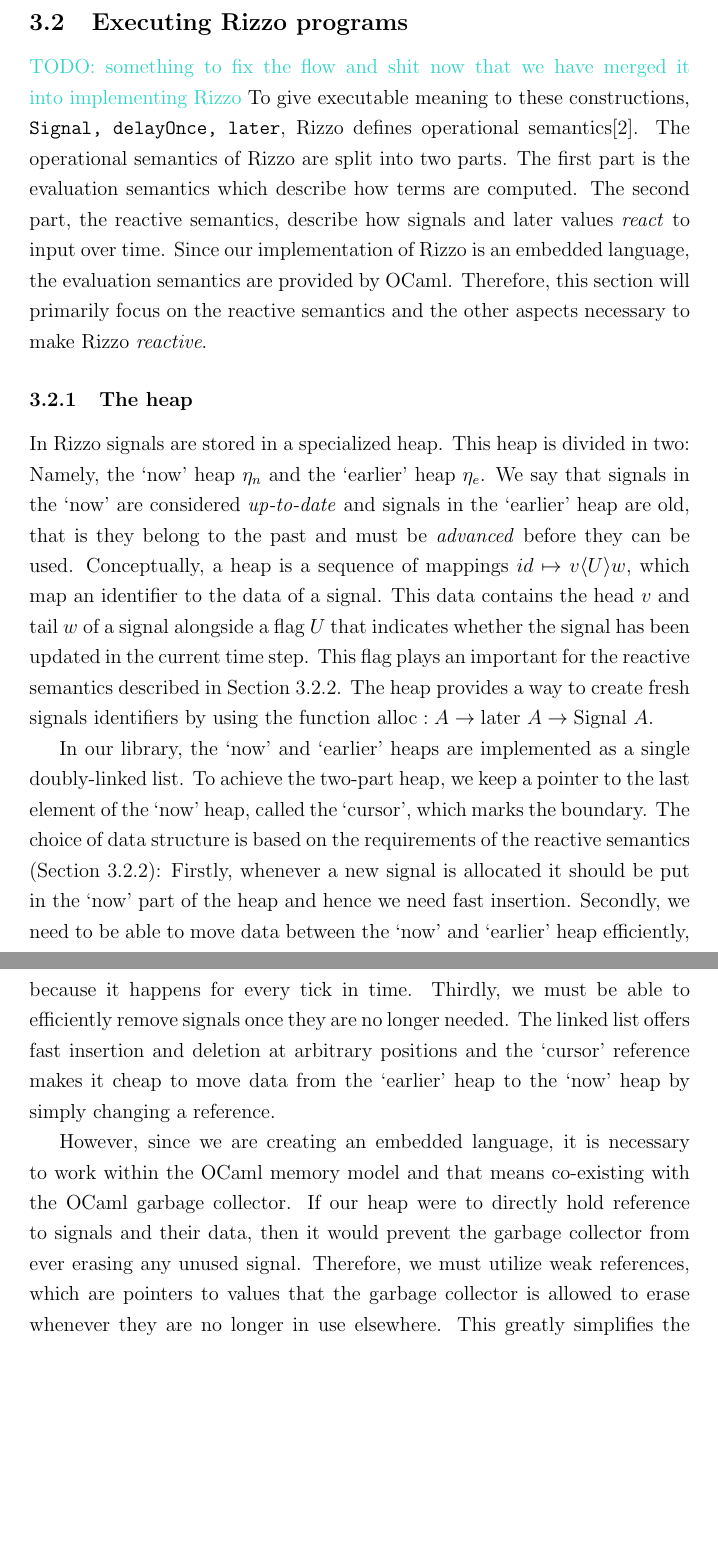
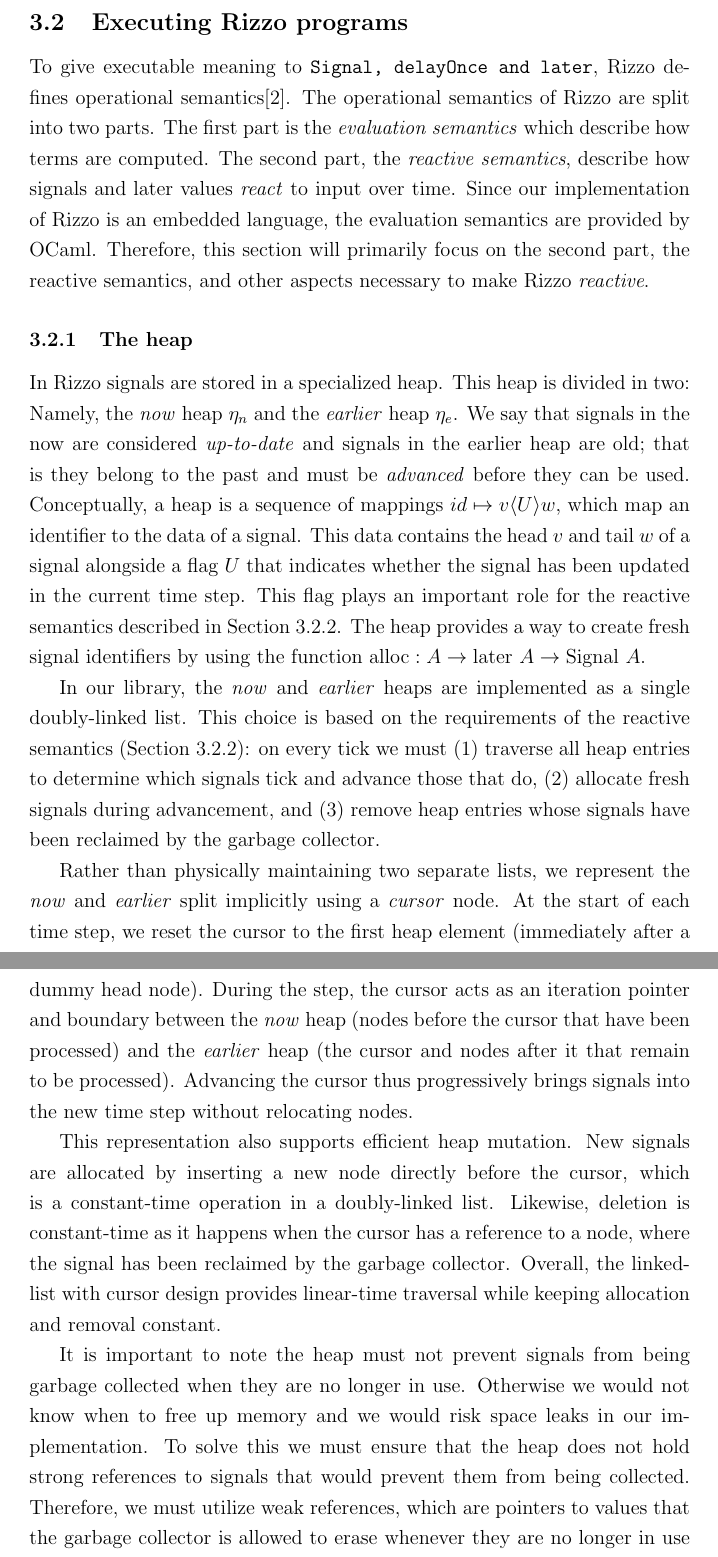
Before and after one commit to itu-msc/Research-Project, a LaTeX paper (pdf/main.tex, which reads pdf/sections/body/rizzo_core.tex): two parts of pages 21 and 22 of 35 before the commit and two parts of pages 21 and 22 of 36 after it, joined at a grey line, cut so that both start at the same text, the shorter picture padded with empty space. Compiled offline with pdfLaTeX.

Commit message:
rewrite of reasoning for doubly-linked list heap

```diff
--- a/pdf/sections/body/rizzo_core.tex
+++ b/pdf/sections/body/rizzo_core.tex
@@ -1,20 +1,31 @@
 \subsection{Executing Rizzo programs}\label{section:rizzo_core}
 
-\todo{something to fix the flow and shit now that we have merged it into implementing Rizzo}
 %The core, whatever "glues" the concepts together, making it a language
-To give executable meaning to these constructions, \texttt{Signal, delayOnce, later}, Rizzo defines operational semantics\cite{rizzo_modal_2025}. The operational semantics of Rizzo are split into two parts. The first part is the evaluation semantics which describe how terms are computed. The second part, the reactive semantics, describe how signals and later values \textit{react} to input over time. Since our implementation of Rizzo is an embedded language, the evaluation semantics are provided by OCaml. Therefore, this section will primarily focus on the reactive semantics and the other aspects necessary to make Rizzo \textit{reactive}.
+To give executable meaning to \texttt{Signal, delayOnce and later}, Rizzo defines operational semantics\cite{rizzo_modal_2025}. The operational semantics of Rizzo are split into two parts. The first part is the \textit{evaluation semantics} which describe how terms are computed. The second part, the \textit{reactive semantics}, describe how signals and later values \textit{react} to input over time.
+Since our implementation of Rizzo is an embedded language, the evaluation semantics are provided by OCaml. Therefore, this section will primarily focus on the second part, the reactive semantics, and other aspects necessary to make Rizzo \textit{reactive}.
 
 % You cannot have a headless signal
 %the type and how to construct these
 \subsubsection{The heap}\label{section:rizzo_heap}
 %Conceptually, how the heap should work
-In Rizzo signals are stored in a specialized heap. This heap is divided in two: Namely, the `now' heap $\eta_n$ and the `earlier' heap $\eta_e$. We say that signals in the `now' are considered \textit{up-to-date} and signals in the `earlier' heap are old, that is they belong to the past and must be \textit{advanced} before they can be used. Conceptually, a heap is a sequence of mappings $id \mapsto v\langle U \rangle w$, which map an identifier to the data of a signal. This data contains the head $v$ and tail $w$ of a signal alongside a flag $U$ that indicates whether the signal has been updated in the current time step. This flag plays an important for the reactive semantics described in Section~\ref{section:rizzo_semantics}. The heap provides a way to create fresh signals identifiers by using the function $\text{alloc} : A \rightarrow \text{later } A \rightarrow \text{Signal }A$.
+In Rizzo signals are stored in a specialized heap. This heap is divided in two: Namely, the \textit{now} heap $\eta_n$ and the \textit{earlier} heap $\eta_e$. We say that signals in the now are considered \textit{up-to-date} and signals in the earlier heap are old; that is they belong to the past and must be \textit{advanced} before they can be used. Conceptually, a heap is a sequence of mappings $id \mapsto v\langle U \rangle w$, which map an identifier to the data of a signal. This data contains the head $v$ and tail $w$ of a signal alongside a flag $U$ that indicates whether the signal has been updated in the current time step. This flag plays an important role for the reactive semantics described in Section~\ref{section:rizzo_semantics}.
+% what is the comment about alloc suposed to say to the user?
+The heap provides a way to create fresh signal identifiers by using the function $\text{alloc} : A \rightarrow \text{later } A \rightarrow \text{Signal }A$.
 %Does this also include channels?
 
-In our library, the `now' and `earlier' heaps are implemented as a single doubly-linked list. To achieve the two-part heap, we keep a pointer to the last element of the `now' heap, called the `cursor', which marks the boundary. The choice of data structure is based on the requirements of the reactive semantics (Section~\ref{section:rizzo_semantics}): Firstly, whenever a new signal is allocated it should be put in the `now' part of the heap and hence we need fast insertion. Secondly, we need to be able to move data between the `now' and `earlier' heap efficiently, because it happens for every tick in time. Thirdly, we must be able to efficiently remove signals once they are no longer needed. The linked list offers fast insertion and deletion at arbitrary positions and the `cursor' reference makes it cheap to move data from the `earlier' heap to the `now' heap by simply changing a reference.
+%In our library, the `now' and `earlier' heaps are implemented as a single doubly-linked list. To achieve the two-part heap, we keep a pointer to the last element of the `now' heap, called the `cursor', which marks the boundary between the two. The choice of data structure is based on the requirements of the reactive semantics (Section~\ref{section:rizzo_semantics}): Firstly, whenever a new signal is allocated it should be put in the `now' part of the heap and hence we need fast insertion. Secondly, we need to be able to move data between the `now' and `earlier' heap efficiently, because it happens for every tick in time. Thirdly, we must be able to efficiently remove signals once they are no longer needed. Finally, we need to be able to traverse the entire heap to update signals. The linked list offers fast insertion and deletion as at arbitrary positions and the `cursor' reference makes it cheap to move data from the `earlier' heap to the `now' heap by simply changing a reference.
 
-However, since we are creating an embedded language, it is necessary to work within the OCaml memory model and that means co-existing with the OCaml garbage collector. If our heap were to directly hold reference to signals and their data, then it would prevent the garbage collector from ever erasing any unused signal. Therefore, we must utilize weak references, which are pointers to values that the garbage collector is allowed to erase whenever they are no longer in use elsewhere. This greatly simplifies the memory management of our library, by requiring only that we remove entries for which the weak reference is no longer valid. However, it also means that we have no control on when unused signals are erased from memory and as such they may persist in the signal heap for longer than expected. This is especially problematic for any signals with side effects.
-Consider the Rizzo program in listing~\ref{listing:heap_side_effect}. The program defines a signal of strings, the tail of which has a side effect, namely printing $[\text{side-effect}]$, and the program then immediately ignores this signal. Note, the infix operator $(@\text{:})$ creates a new signal allocated on the heap exactly like $(\text{::})$ for lists. It would be reasonable to expect the program to do nothing but infinitely hang in the event loop. However, when the program is run and as the first value is produced on the $console\_input$ channel, the program prints $[\text{side-effect}]$. This happens because the garbage collector has yet to run and the ignored signal still exists in the heap, as a `ghost', and is thus updated every time console produces a value.
+In our library, the \textit{now} and \textit{earlier} heaps are implemented as a single doubly-linked list. This choice is based on the requirements of the reactive semantics (Section~\ref{section:rizzo_semantics}): on every tick we must (1) traverse all heap entries to determine which signals tick and advance those that do, (2) allocate fresh signals during advancement, and (3) remove heap entries whose signals have been reclaimed by the garbage collector.
+
+Rather than physically maintaining two separate lists, we represent the \textit{now} and \textit{earlier} split implicitly using a \textit{cursor} node. At the start of each time step, we reset the cursor to the first heap element (immediately after a dummy head node). During the step, the cursor acts as an iteration pointer and boundary between the \textit{now} heap (nodes before the cursor that have been processed) and the \textit{earlier} heap (the cursor and nodes after it that remain to be processed). Advancing the cursor thus progressively brings signals into the new time step without relocating nodes.
+
+This representation also supports efficient heap mutation. New signals are allocated by inserting a new node directly before the cursor, which is a constant-time operation in a doubly-linked list. Likewise, deletion is constant-time as it happens when the cursor has a reference to a node, where the signal has been reclaimed by the garbage collector. Overall, the linked-list with cursor design provides linear-time traversal while keeping allocation and removal constant.
+
+It is important to note the heap must not prevent signals from being garbage collected when they are no longer in use. Otherwise we would not know when to free up memory and we would risk space leaks in our implementation. To solve this we must ensure that the heap does not hold strong references to signals that would prevent them from being collected.
+Therefore, we must utilize weak references, which are pointers to values that the garbage collector is allowed to erase whenever they are no longer in use elsewhere. This greatly simplifies the memory management of our library, by requiring only that we remove entries for which the weak reference is no longer valid. However, it also means that we have no control on when unused signals are erased from memory and as such they may persist in the signal heap for longer than expected. This is especially problematic for any signals with side effects.
+
+%However, since we are creating an embedded language, it is necessary to work within the OCaml memory model and that means co-existing with the OCaml garbage collector. If our heap were to directly hold reference to signals and their data, then it would prevent the garbage collector from ever erasing any unused signal. Therefore, we must utilize weak references, which are pointers to values that the garbage collector is allowed to erase whenever they are no longer in use elsewhere. This greatly simplifies the memory management of our library, by requiring only that we remove entries for which the weak reference is no longer valid. However, it also means that we have no control on when unused signals are erased from memory and as such they may persist in the signal heap for longer than expected. This is especially problematic for any signals with side effects.
+Consider for example the Rizzo program in listing~\ref{listing:heap_side_effect}. The program defines a signal of strings, the tail of which has a side effect, namely printing $[\text{side-effect}]$, and the program then immediately ignores this signal. Note, the infix operator $(@\text{:})$ creates a new signal allocated on the heap exactly like $(\text{::})$ for lists. It would be reasonable to expect the program to do nothing but infinitely hang in the event loop. However, when the program is run and as the first value is produced on the $console\_input$ channel, the program prints $[\text{side-effect}]$. This happens because the garbage collector has yet to run and the ignored signal still exists in the heap, as a `ghost', and is thus updated every time the console produces a value.
 
 \begin{lstlisting}[caption={Rizzo program with unexpected side effects}, label={listing:heap_side_effect}]
 let console = mkSig_of_channel (console_input ()) in
```
Also changed, not shown: pdf/sections/body/rizzo_core.tex (3 more changed lines).
